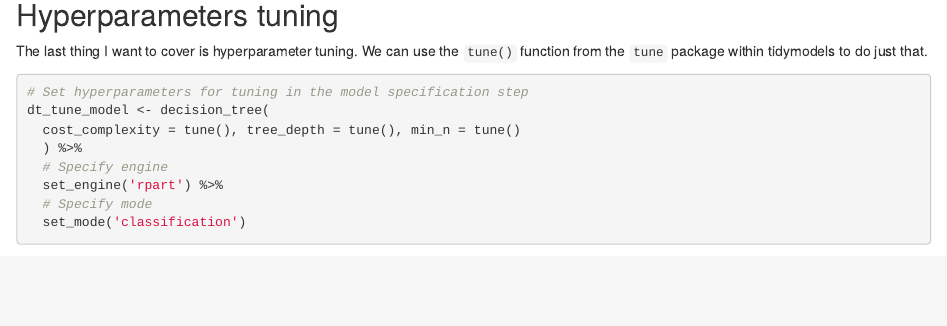
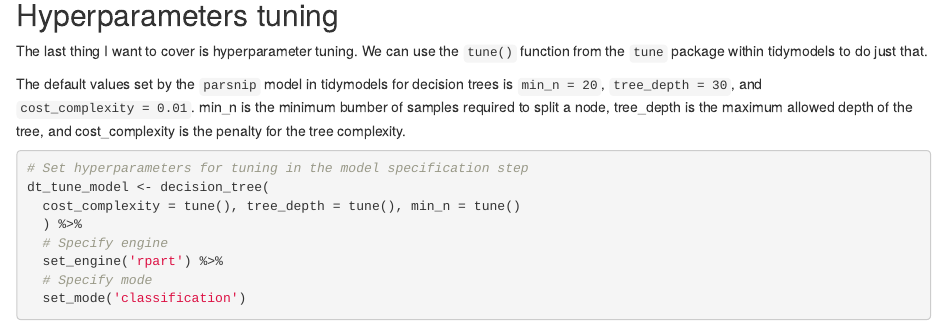
Before and after one commit to farach/anti_fraud_tidymodels, an R Markdown document (tidy_fraud_prediction.Rmd): the page in a window 1100 px wide, from 12280 px down. Rendered offline with R 4.5, knitr and Pandoc, with nearby package versions; some code elsewhere in the file could not run offline.

Commit message:
Update tidy_fraud_prediction.Rmd

````diff
--- a/tidy_fraud_prediction.Rmd
+++ b/tidy_fraud_prediction.Rmd
@@ -541,6 +541,12 @@ logistic_rs_results %>%
 
 The last thing I want to cover is hyperparameter tuning. We can use the `tune()`
 function from the `tune` package within tidymodels to do just that.
+
+The default values set by the `parsnip` model in tidymodels for decision trees
+is `min_n = 20`, `tree_depth = 30`, and `cost_complexity = 0.01`. min_n is the
+minimum bumber of samples required to split a node, tree_depth is the
+maximum allowed depth of the tree, and cost_complexity is the penalty for the
+tree complexity.
 ```{r}
 # Set hyperparameters for tuning in the model specification step
 dt_tune_model <- decision_tree(
````
Also changed, not shown: tidy_fraud_prediction.Rmd (6 more changed lines).
